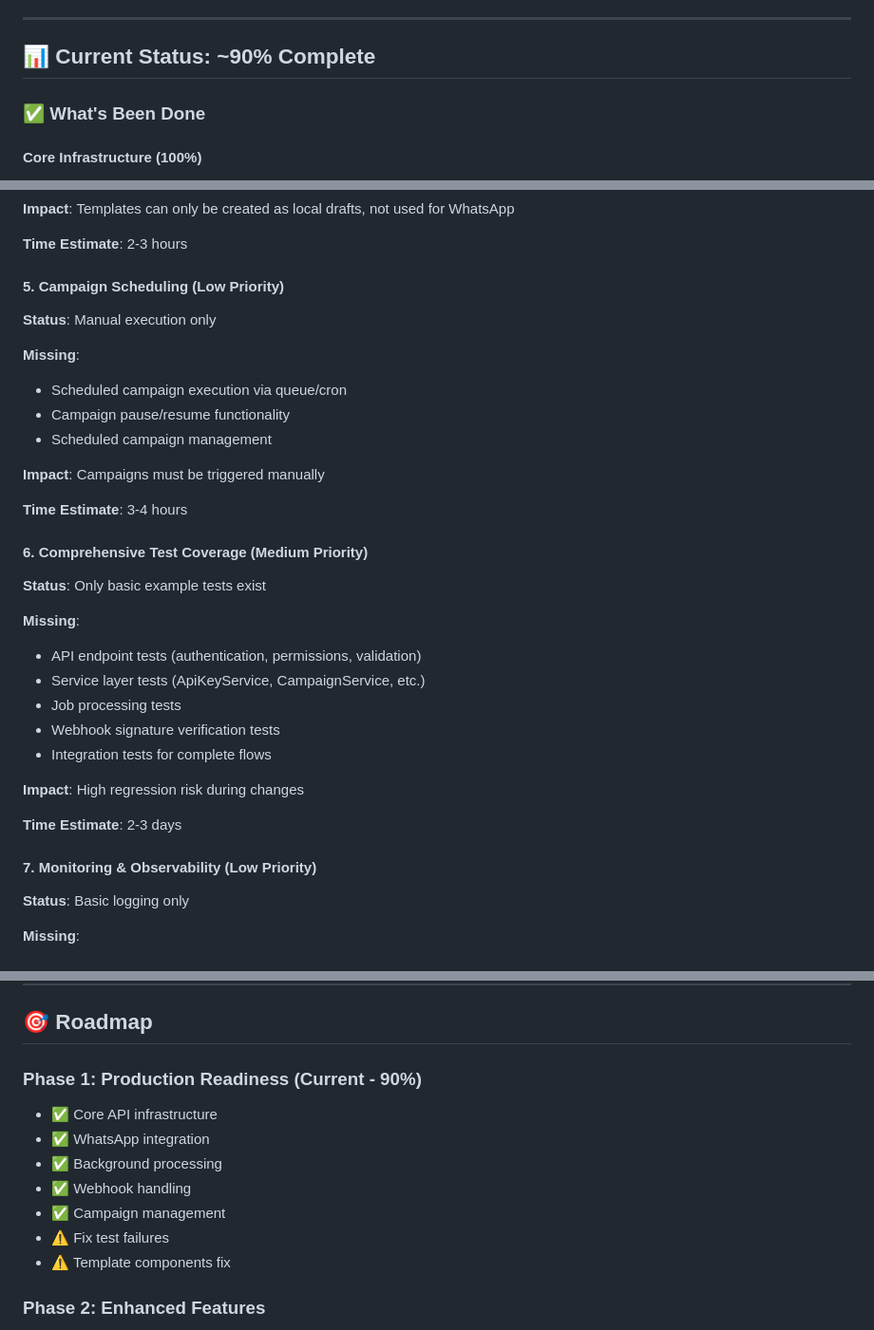
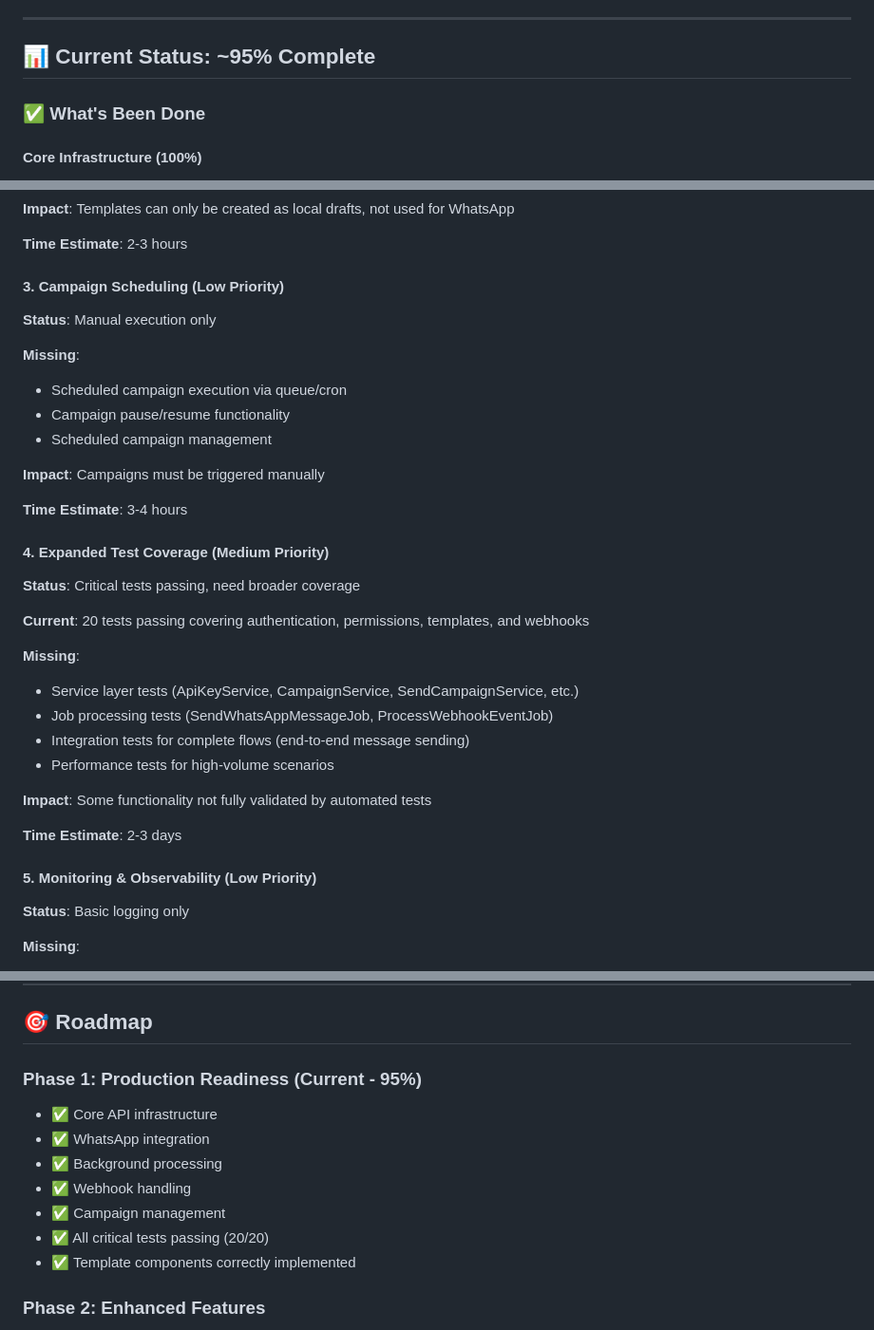
Before and after one commit to MCBANKSKE/watnexus, a Markdown page: README.md, 3 parts joined by grey strips. Shown at 95% size. Drawn GitHub-style.

```diff
--- a/README.md
+++ b/README.md
@@ -54,7 +54,7 @@ WatNexus is a **multi-tenant WhatsApp Business API platform** that enables busin
 
 ---
 
-## 📊 Current Status: ~90% Complete
+## 📊 Current Status: ~95% Complete
 
 ### ✅ What's Been Done
 
@@ -192,7 +179,7 @@ WatNexus is a **multi-tenant WhatsApp Business API platform** that enables busin
 
 **Time Estimate**: 2-3 hours
 
-#### **5. Campaign Scheduling (Low Priority)**
+#### **3. Campaign Scheduling (Low Priority)**
 **Status**: Manual execution only
 
 **Missing**:
@@ -204,21 +191,22 @@ WatNexus is a **multi-tenant WhatsApp Business API platform** that enables busin
 
 **Time Estimate**: 3-4 hours
 
-#### **6. Comprehensive Test Coverage (Medium Priority)**
-**Status**: Only basic example tests exist
+#### **4. Expanded Test Coverage (Medium Priority)**
+**Status**: Critical tests passing, need broader coverage
+
+**Current**: 20 tests passing covering authentication, permissions, templates, and webhooks
 
 **Missing**:
-- API endpoint tests (authentication, permissions, validation)
-- Service layer tests (ApiKeyService, CampaignService, etc.)
-- Job processing tests
-- Webhook signature verification tests
-- Integration tests for complete flows
+- Service layer tests (ApiKeyService, CampaignService, SendCampaignService, etc.)
+- Job processing tests (SendWhatsAppMessageJob, ProcessWebhookEventJob)
+- Integration tests for complete flows (end-to-end message sending)
+- Performance tests for high-volume scenarios
 
-**Impact**: High regression risk during changes
+**Impact**: Some functionality not fully validated by automated tests
 
 **Time Estimate**: 2-3 days
 
-#### **7. Monitoring & Observability (Low Priority)**
+#### **5. Monitoring & Observability (Low Priority)**
 **Status**: Basic logging only
 
 **Missing**:
@@ -717,14 +705,14 @@ This project is open-sourced software licensed under the MIT license.
 
 ## 🎯 Roadmap
 
-### **Phase 1: Production Readiness (Current - 90%)**
+### **Phase 1: Production Readiness (Current - 95%)**
 - ✅ Core API infrastructure
 - ✅ WhatsApp integration
 - ✅ Background processing
 - ✅ Webhook handling
 - ✅ Campaign management
-- ⚠️ Fix test failures
-- ⚠️ Template components fix
+- ✅ All critical tests passing (20/20)
+- ✅ Template components correctly implemented
 
 ### **Phase 2: Enhanced Features**
 - Contact list management API
```
Also changed, not shown: other parts of README.md (+24 -37 lines).
